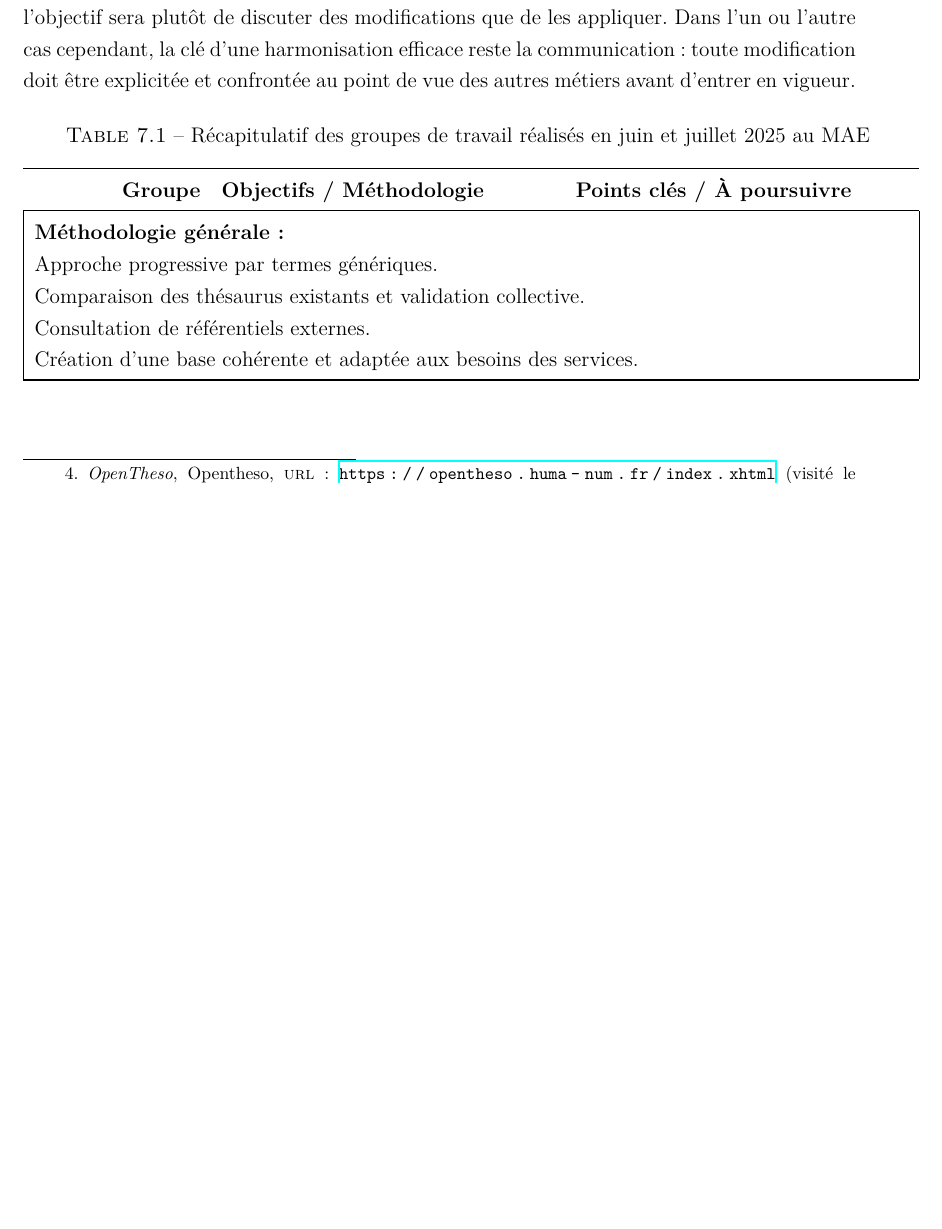
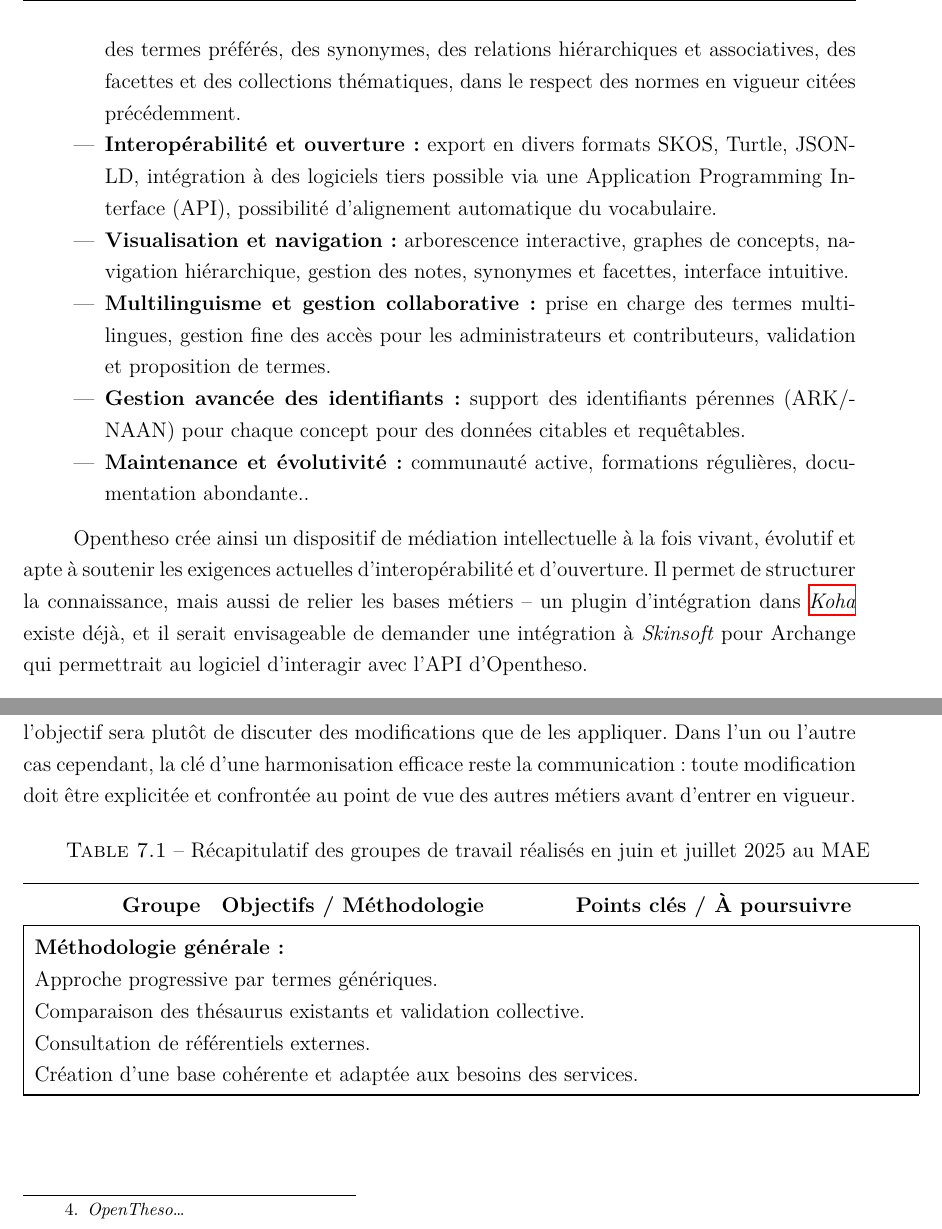
Before and after one commit to May8326/Memoire, a LaTeX thesis (main.tex, which reads parties/mainmatter/III/A/III_A_3.tex): part of page 99 of 148 before the commit and two parts of pages 96 and 101 of 150 after it, the two joined at a grey line, cut at the place of the change, the shorter picture padded with empty space. Compiled offline with XeLaTeX.

Commit message:
💬 Ajout partie Opentheso - en cours

```diff
--- a/parties/mainmatter/III/A/III_A_3.tex
+++ b/parties/mainmatter/III/A/III_A_3.tex
@@ -10,18 +27,14 @@ L’intégration du logiciel Opentheso au \mae~semblerait être la solution qui
+\begin{itemize}
+	\item \textbf{Structuration conforme aux normes internationales:} gestion des concepts, des termes préférés, des synonymes, des relations hiérarchiques et associatives, des facettes et des collections thématiques, dans le respect des normes en vigueur citées précédemment.
+	\item \textbf{Interopérabilité et ouverture:} export en divers formats SKOS, Turtle, JSON-LD, intégration à des logiciels tiers possible via une \ac{api}, possibilité d'alignement automatique du vocabulaire.
+	\item \textbf{Visualisation et navigation:} arborescence interactive, graphes de concepts, navigation hiérarchique, gestion des notes, synonymes et facettes, interface intuitive.
+	\item \textbf{Multilinguisme et gestion collaborative:} prise en charge des termes multilingues, gestion fine des accès pour les administrateurs et contributeurs, validation et proposition de termes.
+	\item \textbf{Gestion avancée des identifiants:} support des identifiants pérennes (ARK/NAAN) pour chaque concept pour des données citables et requêtables.
+	\item \textbf{Maintenance et évolutivité:} communauté active, formations régulières, documentation abondante..
+\end{itemize}
 
 
-
-
-
-
-
-
-
-
-
-
-%%%%%%%%%%%%%%%%%%%%%%%%%%%%%%%%%%%%%%%%%%%%%
-
-%Sa conformité aux normes ISO 25964 et au standard \gls{skos}, sa capacité à exporter dans des formats interopérables \gls{rdf}, comme \textit{Turtle} ou \textit{JSON-LD}, à visualiser l’arborescence en graphe, à documenter les relations synonymiques ou hiérarchiques, en font un instrument rigoureux qui peut être au service à la fois de la recherche et de la médiation. Opentheso permet de structurer la connaissance, mais aussi de relier les bases métiers – un plugin d'intégration dans \gls{koha} existe déjà, et il serait envisageable de demander une intégration à \textit{Skinsoft} pour Archange qui permettrait au logiciel d'interagir avec l'\ac{api} d'OpenTheso.
+Opentheso crée ainsi un dispositif de médiation intellectuelle à la fois vivant, évolutif et apte à soutenir les exigences actuelles d’interopérabilité et d’ouverture. Il permet de structurer la connaissance, mais aussi de relier les bases métiers – un plugin d'intégration dans \gls{koha} existe déjà, et il serait envisageable de demander une intégration à \textit{Skinsoft} pour Archange qui permettrait au logiciel d'interagir avec l'\ac{api} d'Opentheso.
 
 La mise en place, en complément, d'un réseau de logiciels dédiés à une gestion rationalisée de l'information au \mae~-- comme des versements réguliers sur le \gls{sae} Vitam pour l’archivage et la mise en place d'une \gls{ged} – serait d'une grande aide au musée pour parvenir à ses ambitions de gouvernance.
 
```
Also changed, not shown: parties/mainmatter/III/A/III_A_3.tex (19 more changed lines).
